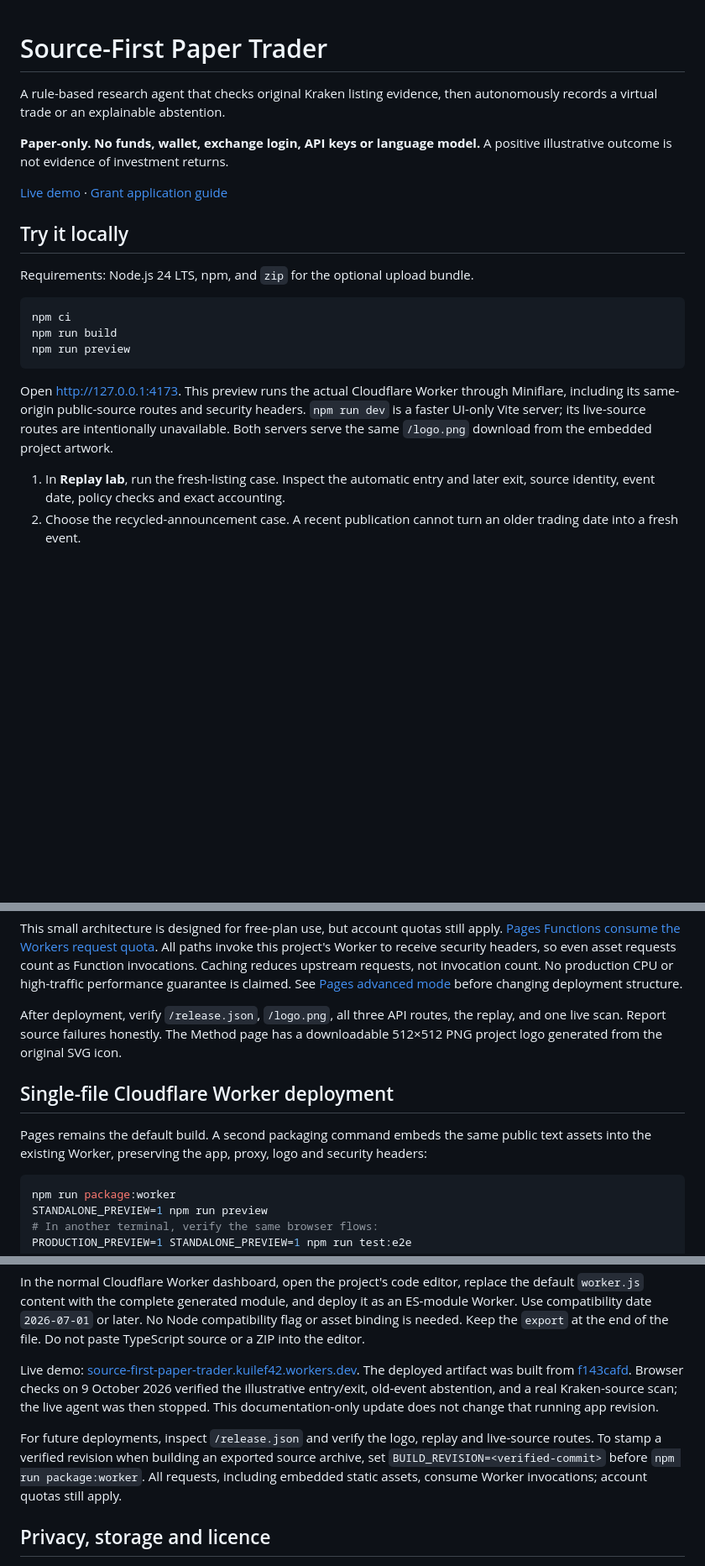
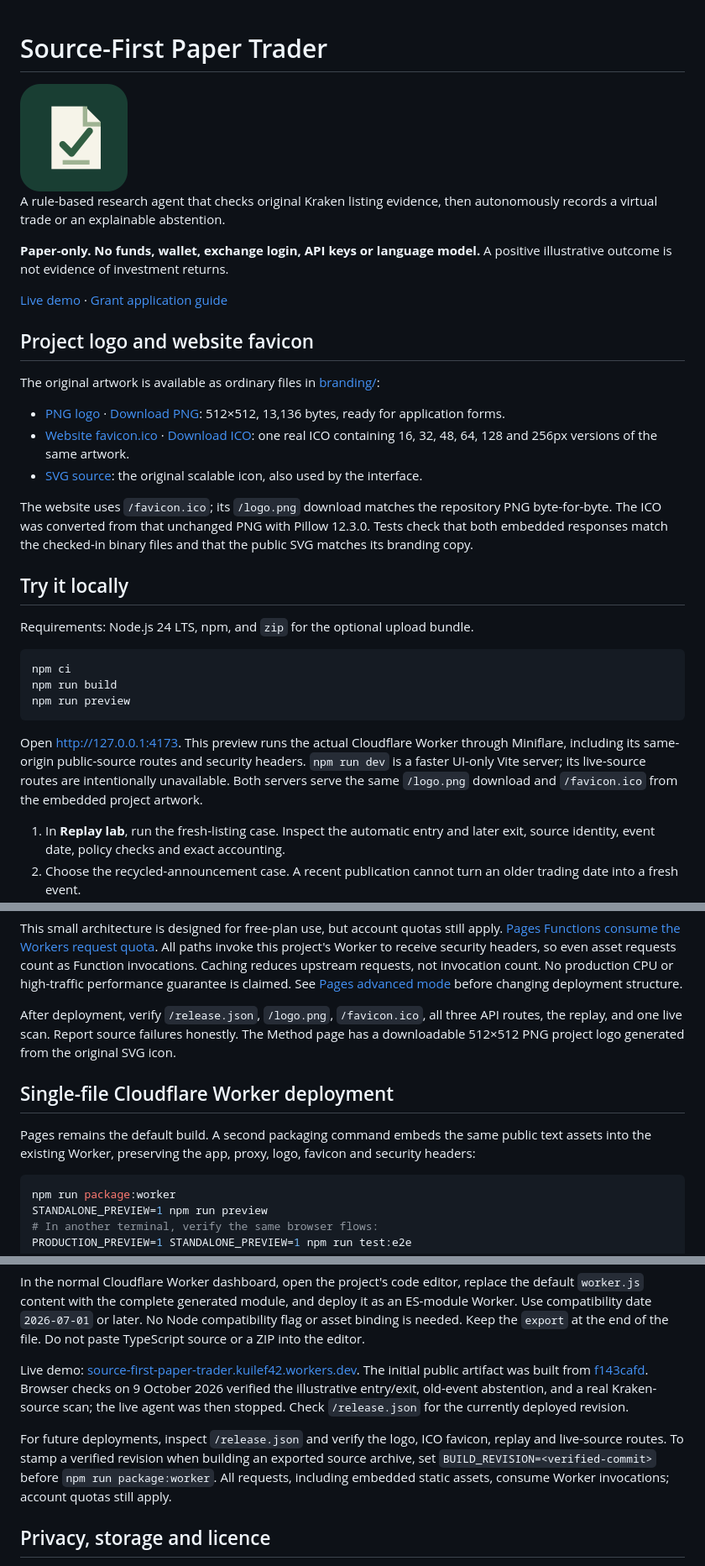
Before and after one commit to kuilef/source-first-paper-trader, a Markdown page: README.md, 3 parts joined by grey strips. Shown at 84% size. Rendered like a GitHub page; blank space fills up the shorter version.

Commit message:
docs: link branding assets for applications and website setup

````diff
--- a/README.md
+++ b/README.md
@@ -1,10 +1,22 @@
 # Source-First Paper Trader
+
+<img src="branding/logo.png" alt="Source-First Paper Trader logo" width="128" height="128" />
 
 A rule-based research agent that checks original Kraken listing evidence, then autonomously records a virtual trade or an explainable abstention.
 
 **Paper-only. No funds, wallet, exchange login, API keys or language model.** A positive illustrative outcome is not evidence of investment returns.
 
 [Live demo](https://source-first-paper-trader.kuilef42.workers.dev/) · [Grant application guide](GRANT_APPLICATION.md)
+
+## Project logo and website favicon
+
+The original artwork is available as ordinary files in [branding/](branding/):
+
+- [PNG logo](branding/logo.png) · [Download PNG](branding/logo.png?raw=true): 512×512, 13,136 bytes, ready for application forms.
+- [Website favicon.ico](branding/favicon.ico) · [Download ICO](branding/favicon.ico?raw=true): one real ICO containing 16, 32, 48, 64, 128 and 256px versions of the same artwork.
+- [SVG source](branding/favicon.svg): the original scalable icon, also used by the interface.
+
+The website uses `/favicon.ico`; its `/logo.png` download matches the repository PNG byte-for-byte. The ICO was converted from that unchanged PNG with Pillow 12.3.0. Tests check that both embedded responses match the checked-in binary files and that the public SVG matches its branding copy.
 
 ## Try it locally
 
@@ -16,7 +28,7 @@ npm run build
 npm run preview
 ```
 
-Open http://127.0.0.1:4173. This preview runs the actual Cloudflare Worker through Miniflare, including its same-origin public-source routes and security headers. `npm run dev` is a faster UI-only Vite server; its live-source routes are intentionally unavailable. Both servers serve the same `/logo.png` download from the embedded project artwork.
+Open http://127.0.0.1:4173. This preview runs the actual Cloudflare Worker through Miniflare, including its same-origin public-source routes and security headers. `npm run dev` is a faster UI-only Vite server; its live-source routes are intentionally unavailable. Both servers serve the same `/logo.png` download and `/favicon.ico` from the embedded project artwork.
 
 1. In **Replay lab**, run the fresh-listing case. Inspect the automatic entry and later exit, source identity, event date, policy checks and exact accounting.
 2. Choose the recycled-announcement case. A recent publication cannot turn an older trading date into a fresh event.
@@ -101,11 +113,11 @@ The Worker permits only three fixed GET routes: `/api/listings`, `/api/pairs?pai
 
 This small architecture is designed for free-plan use, but account quotas still apply. [Pages Functions consume the Workers request quota](https://developers.cloudflare.com/pages/functions/pricing/). All paths invoke this project's Worker to receive security headers, so even asset requests count as Function invocations. Caching reduces upstream requests, not invocation count. No production CPU or high-traffic performance guarantee is claimed. See [Pages advanced mode](https://developers.cloudflare.com/pages/functions/advanced-mode/) before changing deployment structure.
 
-After deployment, verify `/release.json`, `/logo.png`, all three API routes, the replay, and one live scan. Report source failures honestly. The Method page has a downloadable 512×512 PNG project logo generated from the original SVG icon.
+After deployment, verify `/release.json`, `/logo.png`, `/favicon.ico`, all three API routes, the replay, and one live scan. Report source failures honestly. The Method page has a downloadable 512×512 PNG project logo generated from the original SVG icon.
 
 ## Single-file Cloudflare Worker deployment
 
-Pages remains the default build. A second packaging command embeds the same public text assets into the existing Worker, preserving the app, proxy, logo and security headers:
+Pages remains the default build. A second packaging command embeds the same public text assets into the existing Worker, preserving the app, proxy, logo, favicon and security headers:
 
 ```sh
 npm run package:worker
@@ -118,9 +130,9 @@ PRODUCTION_PREVIEW=1 STANDALONE_PREVIEW=1 npm run test:e2e
 
 In the normal Cloudflare Worker dashboard, open the project's code editor, replace the default `worker.js` content with the complete generated module, and deploy it as an ES-module Worker. Use compatibility date `2026-07-01` or later. No Node compatibility flag or asset binding is needed. Keep the `export` at the end of the file. Do not paste TypeScript source or a ZIP into the editor.
 
-Live demo: [source-first-paper-trader.kuilef42.workers.dev](https://source-first-paper-trader.kuilef42.workers.dev/). The deployed artifact was built from [f143cafd](https://github.com/kuilef/source-first-paper-trader/commit/f143cafdde1e68e7d0d6dec81589aae05013ae2b). Browser checks on 9 October 2026 verified the illustrative entry/exit, old-event abstention, and a real Kraken-source scan; the live agent was then stopped. This documentation-only update does not change that running app revision.
+Live demo: [source-first-paper-trader.kuilef42.workers.dev](https://source-first-paper-trader.kuilef42.workers.dev/). The initial public artifact was built from [f143cafd](https://github.com/kuilef/source-first-paper-trader/commit/f143cafdde1e68e7d0d6dec81589aae05013ae2b). Browser checks on 9 October 2026 verified the illustrative entry/exit, old-event abstention, and a real Kraken-source scan; the live agent was then stopped. Check `/release.json` for the currently deployed revision.
 
-For future deployments, inspect `/release.json` and verify the logo, replay and live-source routes. To stamp a verified revision when building an exported source archive, set `BUILD_REVISION=<verified-commit>` before `npm run package:worker`. All requests, including embedded static assets, consume Worker invocations; account quotas still apply.
+For future deployments, inspect `/release.json` and verify the logo, ICO favicon, replay and live-source routes. To stamp a verified revision when building an exported source archive, set `BUILD_REVISION=<verified-commit>` before `npm run package:worker`. All requests, including embedded static assets, consume Worker invocations; account quotas still apply.
 
 ## Privacy, storage and licence
 
````
Also changed, not shown: other parts of README.md (+1 -1 lines), GRANT_APPLICATION.md (+2 -1 lines), docs/manual.ru.md (+2 -2 lines).
